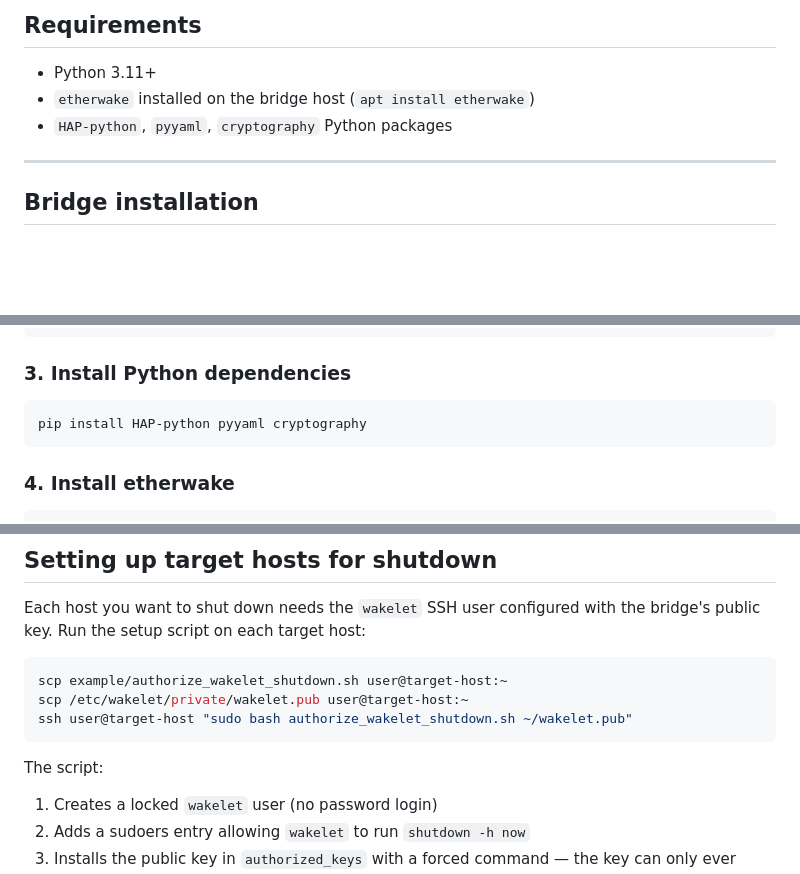
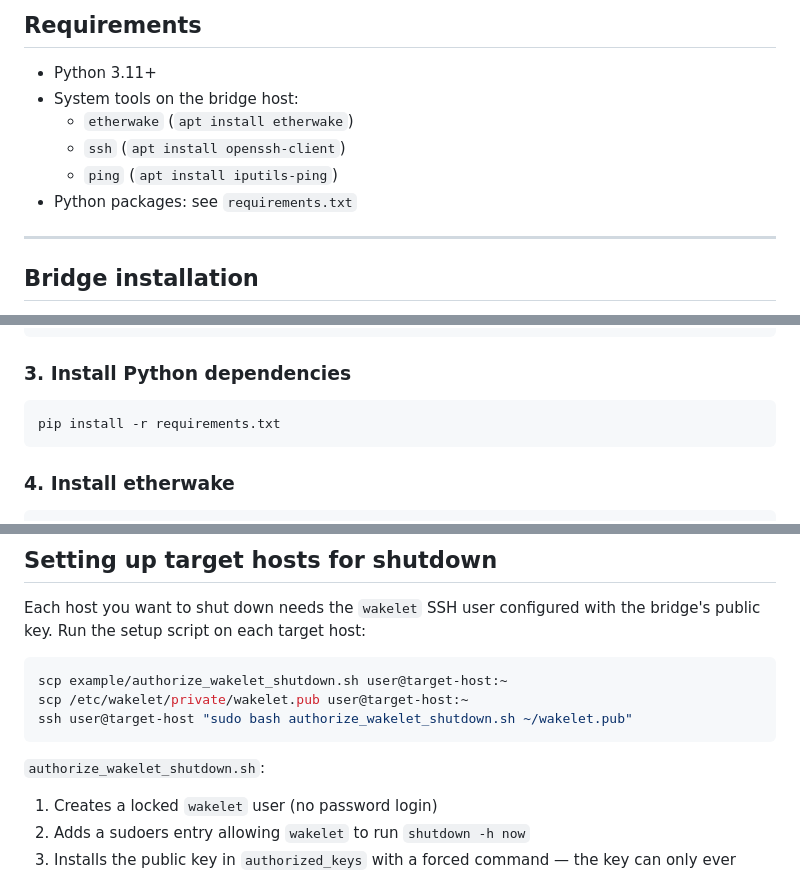
Before and after one commit to tlhakhan/wakelet, a Markdown page: README.md, 3 parts joined by grey strips. GitHub-like rendering; blank space fills up the shorter version.

Commit message:
Clean up README: use requirements.txt for install, list system tool dependencies, fix script name reference

````diff
--- a/README.md
+++ b/README.md
@@ -12,8 +12,11 @@ A HomeKit IoT bridge for managing and controlling hosts on a local network. Host
 ## Requirements
 
 - Python 3.11+
-- `etherwake` installed on the bridge host (`apt install etherwake`)
-- `HAP-python`, `pyyaml`, `cryptography` Python packages
+- System tools on the bridge host:
+  - `etherwake` (`apt install etherwake`)
+  - `ssh` (`apt install openssh-client`)
+  - `ping` (`apt install iputils-ping`)
+- Python packages: see `requirements.txt`
 
 ---
 
@@ -38,7 +41,7 @@ source .venv/bin/activate
 ### 3. Install Python dependencies
 
 ```bash
-pip install HAP-python pyyaml cryptography
+pip install -r requirements.txt
 ```
 
 ### 4. Install etherwake
@@ -117,7 +120,7 @@ scp /etc/wakelet/private/wakelet.pub user@target-host:~
 ssh user@target-host "sudo bash authorize_wakelet_shutdown.sh ~/wakelet.pub"
 ```
 
-The script:
+`authorize_wakelet_shutdown.sh`:
 1. Creates a locked `wakelet` user (no password login)
 2. Adds a sudoers entry allowing `wakelet` to run `shutdown -h now`
 3. Installs the public key in `authorized_keys` with a forced command — the key can only ever trigger a shutdown, nothing else
````
